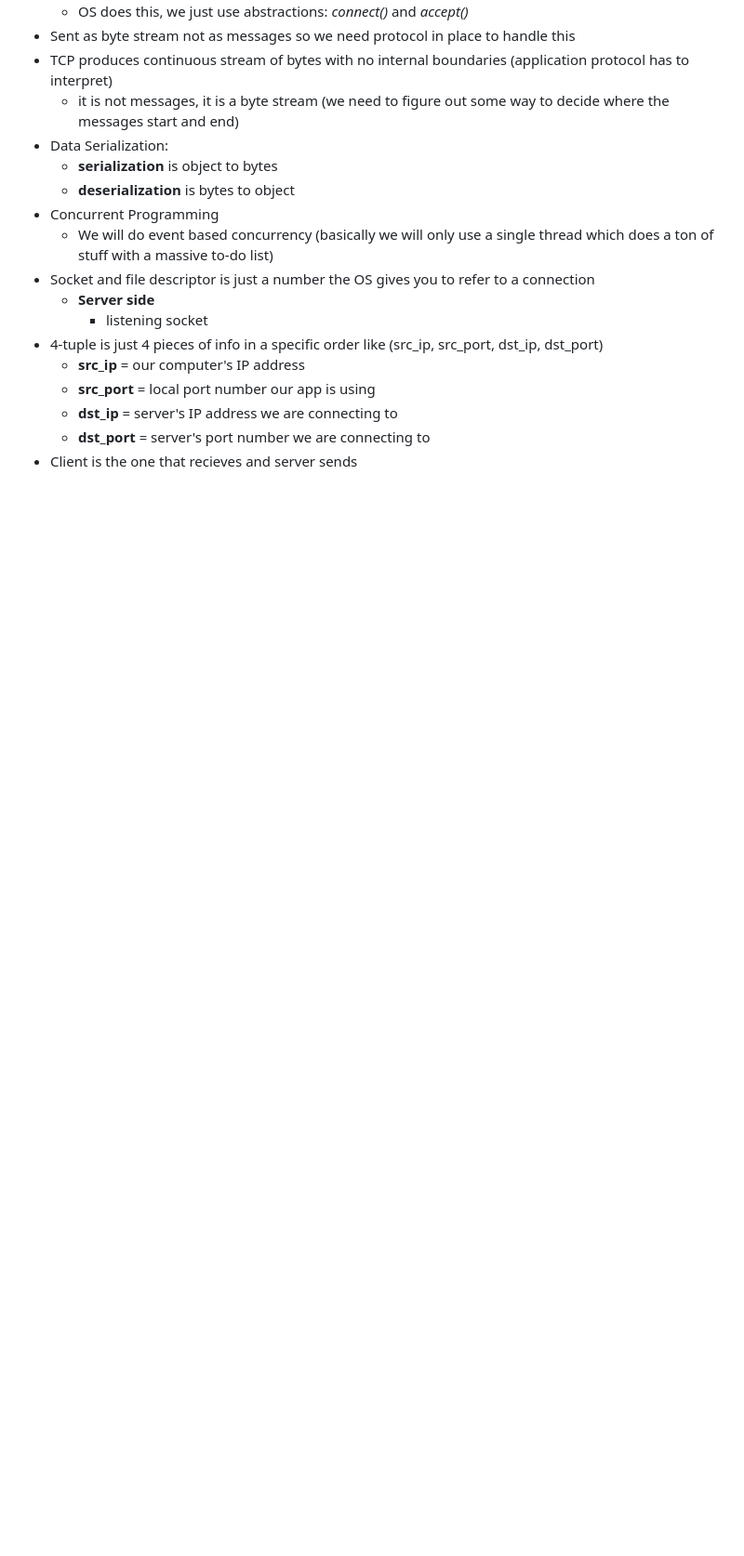
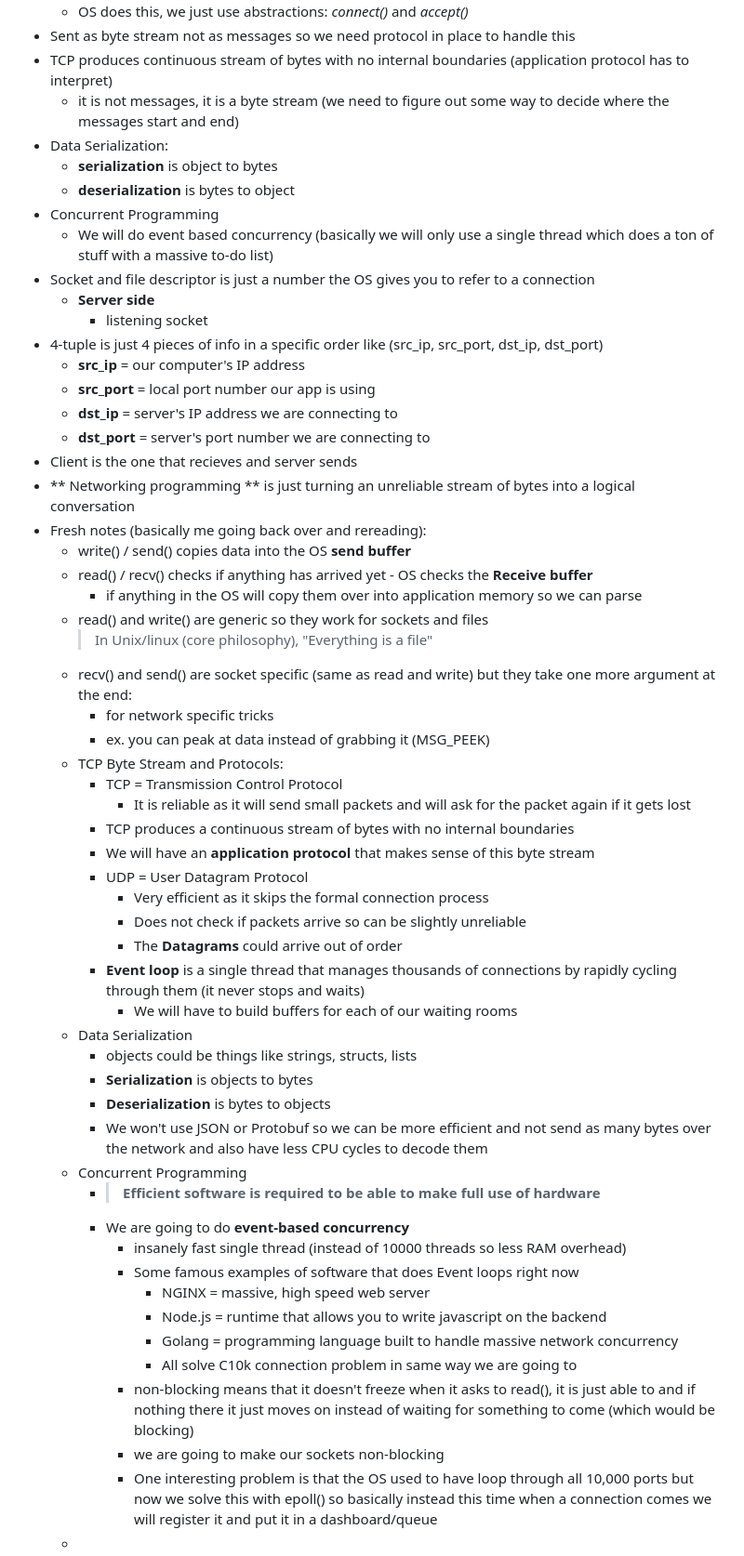
Before and after one commit to Mr-Methodical/Build_Redis, a Markdown page: learning.md, the part around one of its changes. Shown at 93% size. GitHub-like rendering; blank space fills up the shorter version.

Commit message:
took notes on some basic networking knowledge

```diff
--- a/learning.md
+++ b/learning.md
@@ -72,3 +78,42 @@
     - **dst_ip** = server's IP address we are connecting to
     - **dst_port** = server's port number we are connecting to
 - Client is the one that recieves and server sends
+- ** Networking programming ** is just turning an unreliable stream of bytes into a logical conversation
+- Fresh notes (basically me going back over and rereading):
+    - write() / send() copies data into the OS **send buffer**
+    - read() / recv() checks if anything has arrived yet - OS checks the **Receive buffer**
+        - if anything in the OS will copy them over into application memory so we can parse
+    - read() and write() are generic so they work for sockets and files
+        > In Unix/linux (core philosophy), "Everything is a file"
+    - recv() and send() are socket specific (same as read and write) but they take one more argument at the end:
+        - for network specific tricks
+        - ex. you can peak at data instead of grabbing it (MSG_PEEK)
+    - TCP Byte Stream and Protocols:
+        - TCP = Transmission Control Protocol
+            - It is reliable as it will send small packets and will ask for the packet again if it gets lost
+        - TCP produces a continuous stream of bytes with no internal boundaries
+        - We will have an **application protocol** that makes sense of this byte stream
+        - UDP = User Datagram Protocol
+            - Very efficient as it skips the formal connection process
+            - Does not check if packets arrive so can be slightly unreliable
+            - The **Datagrams** could arrive out of order
+        - **Event loop** is a single thread that manages thousands of connections by rapidly cycling through them (it never stops and waits)
+            - We will have to build buffers for each of our waiting rooms
+    - Data Serialization
+        - objects could be things like strings, structs, lists
+        - **Serialization** is objects to bytes
+        - **Deserialization** is bytes to objects
+        - We won't use JSON or Protobuf so we can be more efficient and not send as many bytes over the network and also have less CPU cycles to decode them
+    - Concurrent Programming
+        - > **Efficient software is required to be able to make full use of hardware**
+        - We are going to do **event-based concurrency**
+            - insanely fast single thread (instead of 10000 threads so less RAM overhead)
+            - Some famous examples of software that does Event loops right now
+                - NGINX = massive, high speed web server
+                - Node.js = runtime that allows you to write javascript on the backend
+                - Golang = programming language built to handle massive network concurrency
+                - All solve C10k connection problem in same way we are going to
+            - non-blocking means that it doesn't freeze when it asks to read(), it is just able to and if nothing there it just moves on instead of waiting for something to come (which would be blocking)
+            - we are going to make our sockets non-blocking
+            - One interesting problem is that the OS used to have loop through all 10,000 ports but now we solve this with epoll() so basically instead this time when a connection comes we will register it and put it in a dashboard/queue
+    -
```
Also changed, not shown: other parts of learning.md (+6 -0 lines).
